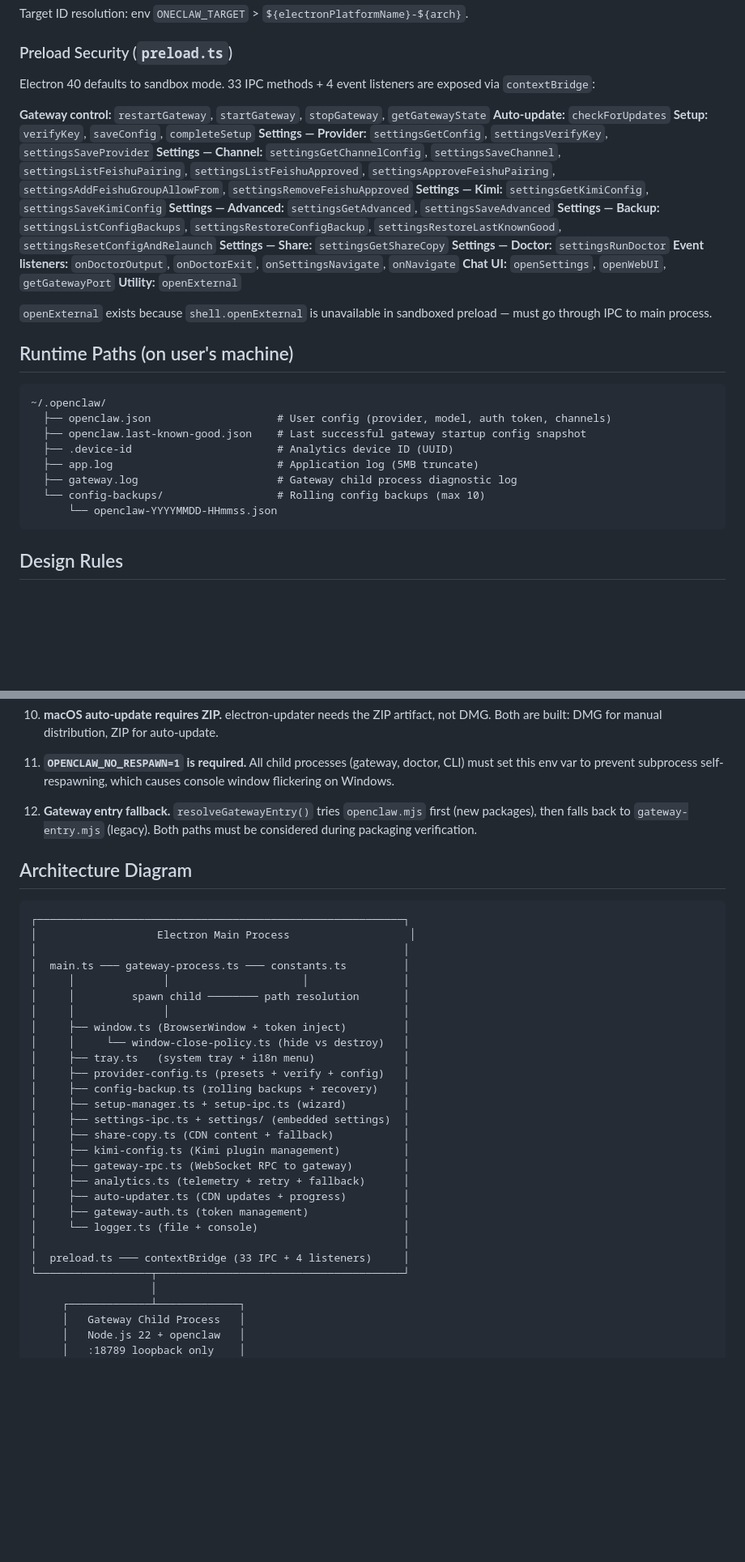
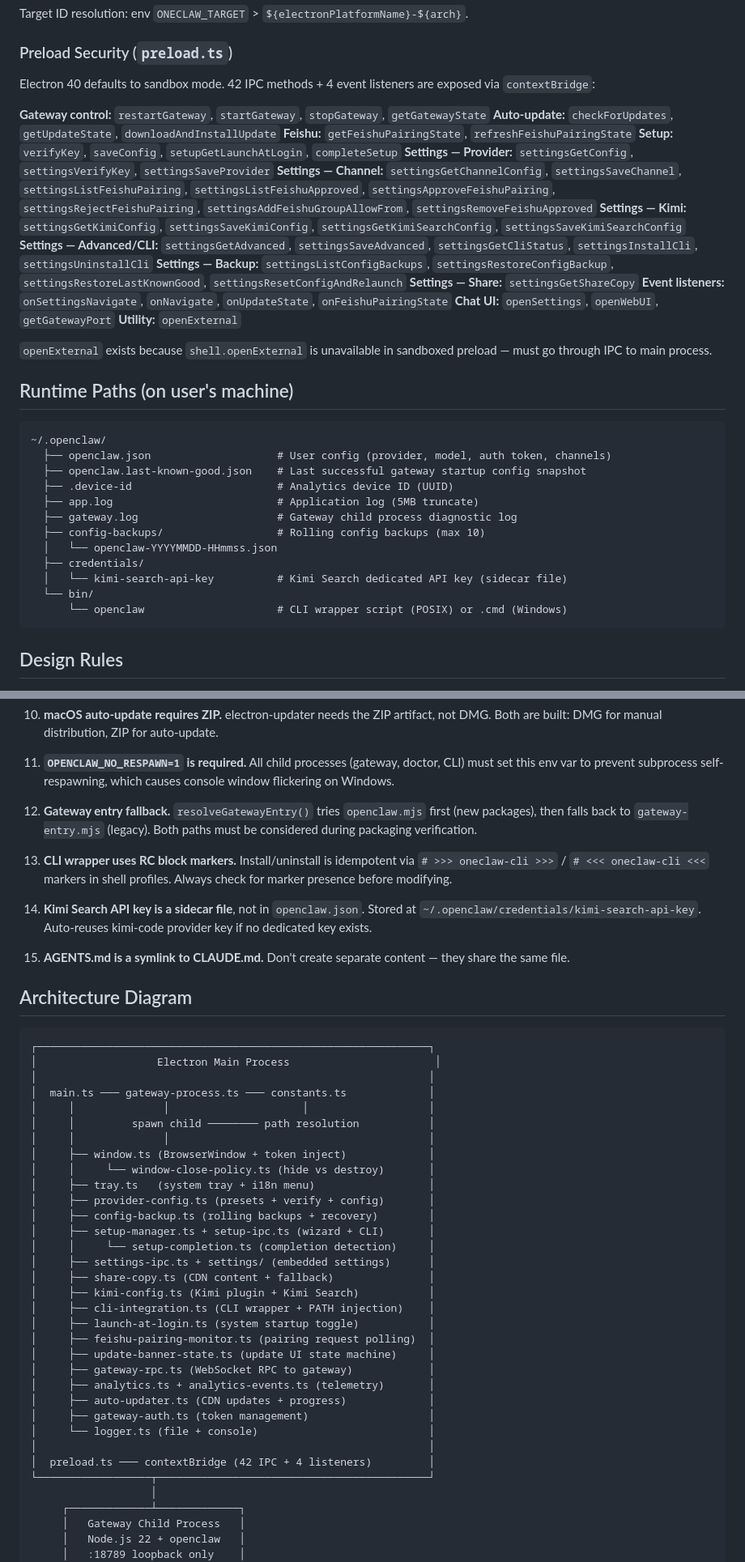
Before and after one commit to oneclaw/oneclaw, a Markdown page: CLAUDE.md, 2 parts joined by grey strips. Shown at 81% size. Rendered like a GitHub page; blank space fills up the shorter version.

````diff
--- a/CLAUDE.md
+++ b/CLAUDE.md
@@ -228,19 +267,19 @@ Target ID resolution: env `ONECLAW_TARGET` > `${electronPlatformName}-${arch}`.
 
 ### Preload Security (`preload.ts`)
 
-Electron 40 defaults to sandbox mode. 33 IPC methods + 4 event listeners are exposed via `contextBridge`:
+Electron 40 defaults to sandbox mode. 42 IPC methods + 4 event listeners are exposed via `contextBridge`:
 
 **Gateway control:** `restartGateway`, `startGateway`, `stopGateway`, `getGatewayState`
-**Auto-update:** `checkForUpdates`
-**Setup:** `verifyKey`, `saveConfig`, `completeSetup`
+**Auto-update:** `checkForUpdates`, `getUpdateState`, `downloadAndInstallUpdate`
+**Feishu:** `getFeishuPairingState`, `refreshFeishuPairingState`
+**Setup:** `verifyKey`, `saveConfig`, `setupGetLaunchAtLogin`, `completeSetup`
 **Settings — Provider:** `settingsGetConfig`, `settingsVerifyKey`, `settingsSaveProvider`
-**Settings — Channel:** `settingsGetChannelConfig`, `settingsSaveChannel`, `settingsListFeishuPairing`, `settingsListFeishuApproved`, `settingsApproveFeishuPairing`, `settingsAddFeishuGroupAllowFrom`, `settingsRemoveFeishuApproved`
-**Settings — Kimi:** `settingsGetKimiConfig`, `settingsSaveKimiConfig`
-**Settings — Advanced:** `settingsGetAdvanced`, `settingsSaveAdvanced`
+**Settings — Channel:** `settingsGetChannelConfig`, `settingsSaveChannel`, `settingsListFeishuPairing`, `settingsListFeishuApproved`, `settingsApproveFeishuPairing`, `settingsRejectFeishuPairing`, `settingsAddFeishuGroupAllowFrom`, `settingsRemoveFeishuApproved`
+**Settings — Kimi:** `settingsGetKimiConfig`, `settingsSaveKimiConfig`, `settingsGetKimiSearchConfig`, `settingsSaveKimiSearchConfig`
+**Settings — Advanced/CLI:** `settingsGetAdvanced`, `settingsSaveAdvanced`, `settingsGetCliStatus`, `settingsInstallCli`, `settingsUninstallCli`
 **Settings — Backup:** `settingsListConfigBackups`, `settingsRestoreConfigBackup`, `settingsRestoreLastKnownGood`, `settingsResetConfigAndRelaunch`
 **Settings — Share:** `settingsGetShareCopy`
-**Settings — Doctor:** `settingsRunDoctor`
-**Event listeners:** `onDoctorOutput`, `onDoctorExit`, `onSettingsNavigate`, `onNavigate`
+**Event listeners:** `onSettingsNavigate`, `onNavigate`, `onUpdateState`, `onFeishuPairingState`
 **Chat UI:** `openSettings`, `openWebUI`, `getGatewayPort`
 **Utility:** `openExternal`
 
@@ -255,8 +294,12 @@ Electron 40 defaults to sandbox mode. 33 IPC methods + 4 event listeners are exp
   ├── .device-id                       # Analytics device ID (UUID)
   ├── app.log                          # Application log (5MB truncate)
   ├── gateway.log                      # Gateway child process diagnostic log
-  └── config-backups/                  # Rolling config backups (max 10)
-      └── openclaw-YYYYMMDD-HHmmss.json
+  ├── config-backups/                  # Rolling config backups (max 10)
+  │   └── openclaw-YYYYMMDD-HHmmss.json
+  ├── credentials/
+  │   └── kimi-search-api-key          # Kimi Search dedicated API key (sidecar file)
+  └── bin/
+      └── openclaw                     # CLI wrapper script (POSIX) or .cmd (Windows)
 ```
 
 ## Design Rules
@@ -295,33 +338,44 @@ Electron 40 defaults to sandbox mode. 33 IPC methods + 4 event listeners are exp
 
 12. **Gateway entry fallback.** `resolveGatewayEntry()` tries `openclaw.mjs` first (new packages), then falls back to `gateway-entry.mjs` (legacy). Both paths must be considered during packaging verification.
 
+13. **CLI wrapper uses RC block markers.** Install/uninstall is idempotent via `# >>> oneclaw-cli >>>` / `# <<< oneclaw-cli <<<` markers in shell profiles. Always check for marker presence before modifying.
+
+14. **Kimi Search API key is a sidecar file**, not in `openclaw.json`. Stored at `~/.openclaw/credentials/kimi-search-api-key`. Auto-reuses kimi-code provider key if no dedicated key exists.
+
+15. **AGENTS.md is a symlink to CLAUDE.md.** Don't create separate content — they share the same file.
+
 ## Architecture Diagram
 
 ```
-┌──────────────────────────────────────────────────────────┐
-│                   Electron Main Process                   │
-│                                                          │
-│  main.ts ─── gateway-process.ts ─── constants.ts         │
-│     │              │                     │               │
-│     │         spawn child ──────── path resolution       │
-│     │              │                                     │
-│     ├── window.ts (BrowserWindow + token inject)         │
-│     │     └── window-close-policy.ts (hide vs destroy)   │
-│     ├── tray.ts   (system tray + i18n menu)              │
-│     ├── provider-config.ts (presets + verify + config)   │
-│     ├── config-backup.ts (rolling backups + recovery)    │
-│     ├── setup-manager.ts + setup-ipc.ts (wizard)         │
-│     ├── settings-ipc.ts + settings/ (embedded settings)  │
-│     ├── share-copy.ts (CDN content + fallback)           │
-│     ├── kimi-config.ts (Kimi plugin management)          │
-│     ├── gateway-rpc.ts (WebSocket RPC to gateway)        │
-│     ├── analytics.ts (telemetry + retry + fallback)      │
-│     ├── auto-updater.ts (CDN updates + progress)         │
-│     ├── gateway-auth.ts (token management)               │
-│     └── logger.ts (file + console)                       │
-│                                                          │
-│  preload.ts ─── contextBridge (33 IPC + 4 listeners)     │
-└──────────────────┬───────────────────────────────────────┘
+┌──────────────────────────────────────────────────────────────┐
+│                   Electron Main Process                       │
+│                                                              │
+│  main.ts ─── gateway-process.ts ─── constants.ts             │
+│     │              │                     │                   │
+│     │         spawn child ──────── path resolution           │
+│     │              │                                         │
+│     ├── window.ts (BrowserWindow + token inject)             │
+│     │     └── window-close-policy.ts (hide vs destroy)       │
+│     ├── tray.ts   (system tray + i18n menu)                  │
+│     ├── provider-config.ts (presets + verify + config)       │
+│     ├── config-backup.ts (rolling backups + recovery)        │
+│     ├── setup-manager.ts + setup-ipc.ts (wizard + CLI)       │
+│     │     └── setup-completion.ts (completion detection)     │
+│     ├── settings-ipc.ts + settings/ (embedded settings)      │
+│     ├── share-copy.ts (CDN content + fallback)               │
+│     ├── kimi-config.ts (Kimi plugin + Kimi Search)           │
+│     ├── cli-integration.ts (CLI wrapper + PATH injection)    │
+│     ├── launch-at-login.ts (system startup toggle)           │
+│     ├── feishu-pairing-monitor.ts (pairing request polling)  │
+│     ├── update-banner-state.ts (update UI state machine)     │
+│     ├── gateway-rpc.ts (WebSocket RPC to gateway)            │
+│     ├── analytics.ts + analytics-events.ts (telemetry)       │
+│     ├── auto-updater.ts (CDN updates + progress)             │
+│     ├── gateway-auth.ts (token management)                   │
+│     └── logger.ts (file + console)                           │
+│                                                              │
+│  preload.ts ─── contextBridge (42 IPC + 4 listeners)         │
+└──────────────────┬───────────────────────────────────────────┘
                    │
      ┌─────────────┴─────────────┐
      │   Gateway Child Process   │
````
Also changed, not shown: other parts of CLAUDE.md (+57 -18 lines).
